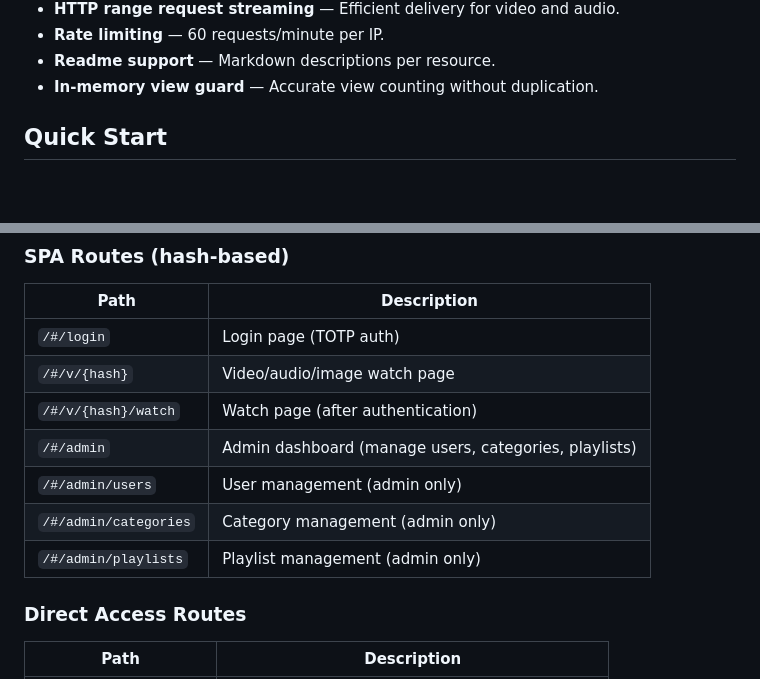
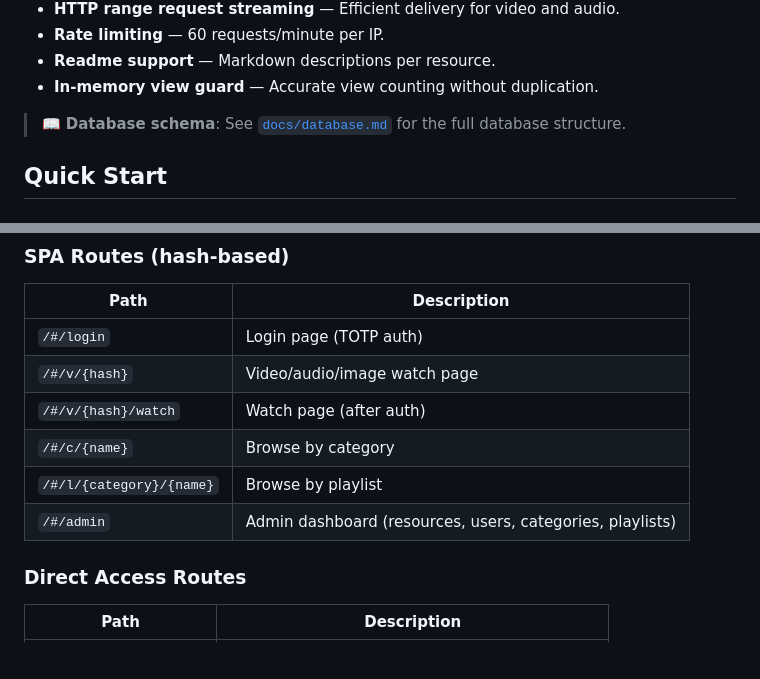
Before and after one commit to copi144/videoshare, a Markdown page: README.md, 2 parts joined by grey strips. GitHub-like rendering; blank space fills up the shorter version.

```diff
--- a/README.md
+++ b/README.md
@@ -18,6 +18,8 @@ A self-contained media sharing platform — video, audio, and image — packaged
 - **Rate limiting** — 60 requests/minute per IP.
 - **Readme support** — Markdown descriptions per resource.
 - **In-memory view guard** — Accurate view counting without duplication.
+
+> 📖 **Database schema**: See [`docs/database.md`](docs/database.md) for the full database structure.
 
 ## Quick Start
 
@@ -112,11 +114,10 @@ All configuration is via environment variables:
 |------|-------------|
 | `/#/login` | Login page (TOTP auth) |
 | `/#/v/{hash}` | Video/audio/image watch page |
-| `/#/v/{hash}/watch` | Watch page (after authentication) |
-| `/#/admin` | Admin dashboard (manage users, categories, playlists) |
-| `/#/admin/users` | User management (admin only) |
-| `/#/admin/categories` | Category management (admin only) |
-| `/#/admin/playlists` | Playlist management (admin only) |
+| `/#/v/{hash}/watch` | Watch page (after auth) |
+| `/#/c/{name}` | Browse by category |
+| `/#/l/{category}/{name}` | Browse by playlist |
+| `/#/admin` | Admin dashboard (resources, users, categories, playlists) |
 
 ### Direct Access Routes
 
```
Also changed, not shown: other parts of README.md (+12 -14 lines), docs/database.md (added, +242 -0 lines).
